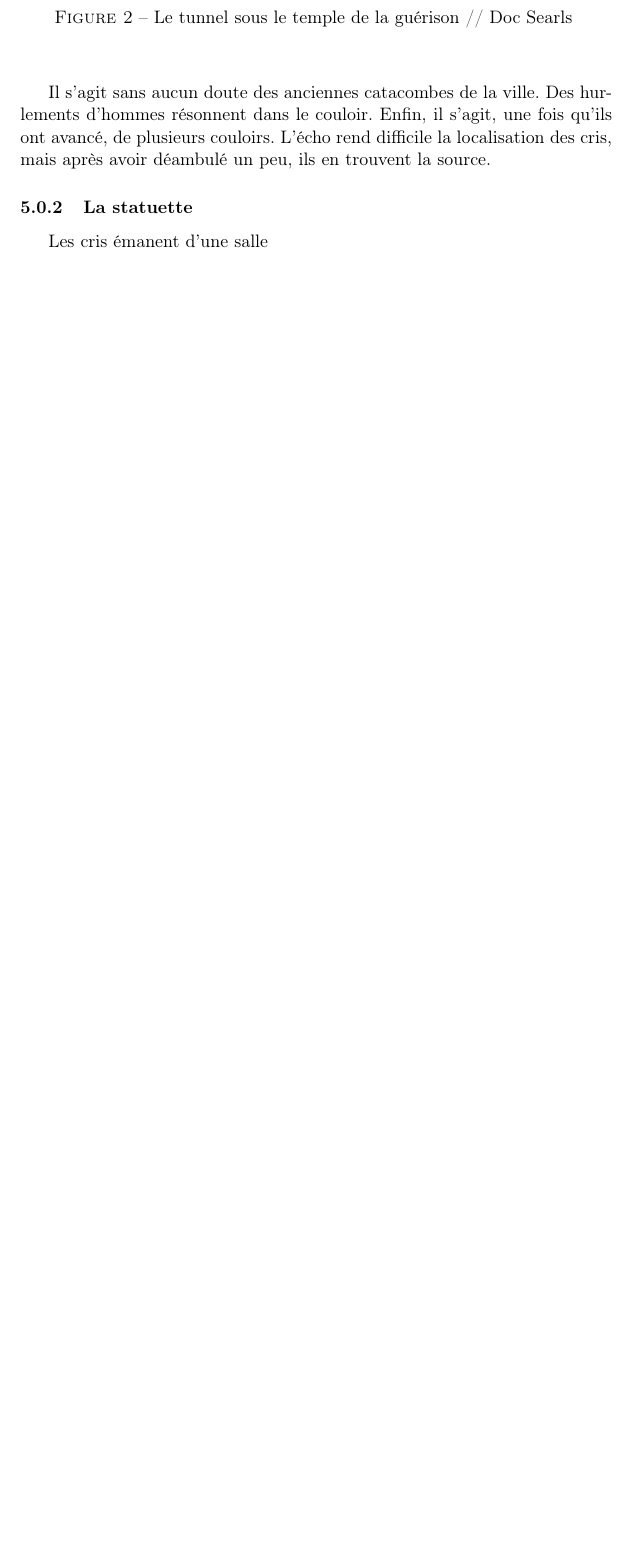
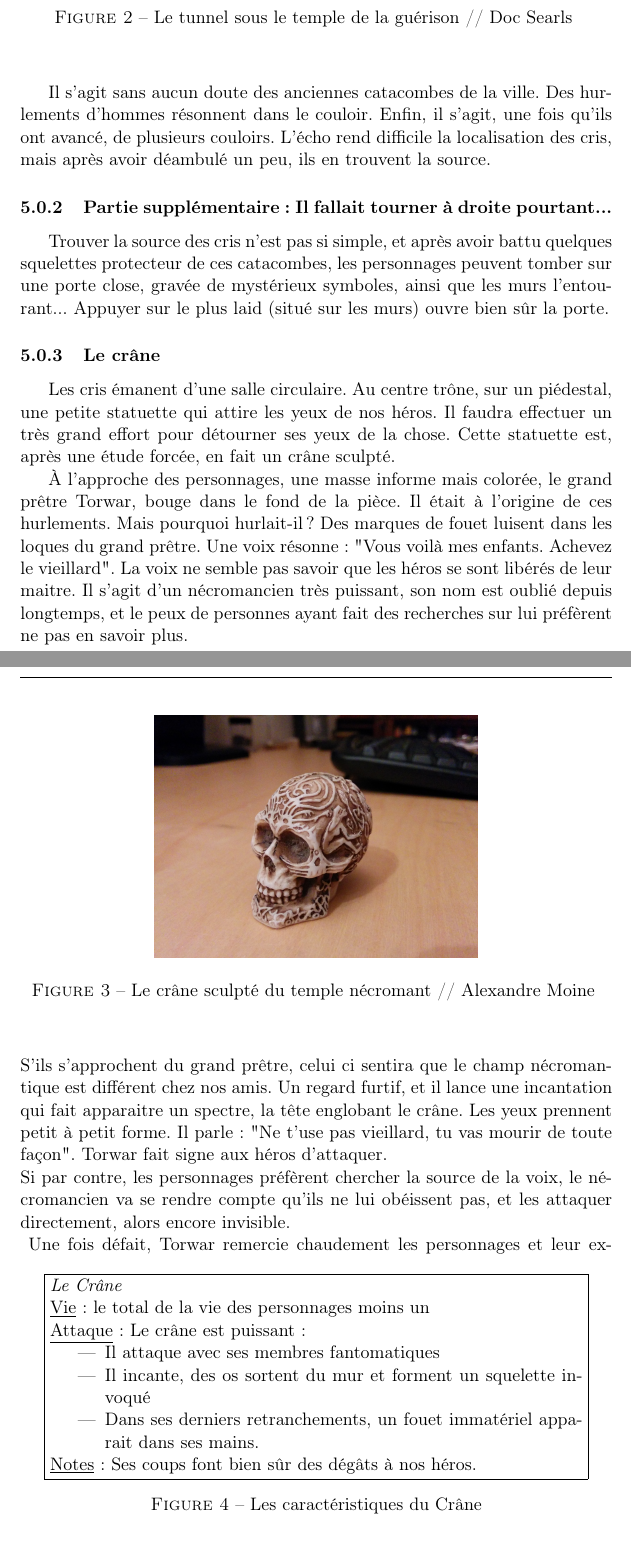
Before and after one commit to nobrakal/crearemundum, a LaTeX document (Les scénarios/Sombre, Sombre-Cime/Sombre_Sombre_cime.tex): part of page 7 of 8 before the commit and two parts of pages 7 and 8 of 10 after it, the two joined at a grey line, cut so that both start at the same text, the shorter picture padded with empty space. Compiled offline with pdfLaTeX.

Commit message:
Scénario maintenant en attente de relecture/amélioration

```diff
--- a/Les scénarios/Sombre, Sombre-Cime/Sombre_Sombre_cime.tex
+++ b/Les scénarios/Sombre, Sombre-Cime/Sombre_Sombre_cime.tex
@@ -114,5 +114,45 @@ Après avoir descendu l'échelle (les autres personnes ne réagissent pas, la ma
 
 Il s'agit sans aucun doute des anciennes catacombes de la ville. Des hurlements d'hommes résonnent dans le couloir. Enfin, il s'agit, une fois qu'ils ont avancé, de plusieurs couloirs. L'écho rend difficile la localisation des cris, mais après avoir déambulé un peu, ils en trouvent la source.
 
-\subsubsection{La statuette}
-Les cris émanent d'une salle
+\subsubsection{Partie supplémentaire: Il fallait tourner à droite pourtant...}
+Trouver la source des cris n'est pas si simple, et après avoir battu quelques squelettes protecteur de ces catacombes, les personnages peuvent tomber sur une porte close, gravée de mystérieux symboles, ainsi que les murs l'entourant... Appuyer sur le plus laid (situé sur les murs) ouvre bien sûr la porte.
+
+\subsubsection{Le crâne}
+Les cris émanent d'une salle circulaire. Au centre trône, sur un piédestal, une petite statuette qui attire les yeux de nos héros. Il faudra effectuer un très grand effort pour détourner ses yeux de la chose. Cette statuette est, après une étude forcée, en fait un crâne sculpté.
+
+\begin{figure}[ht]
+\begin{center}
+\hypertarget{crane}{}
+\includegraphics[scale=0.06]{./Ressources/crane.jpg}
+\caption{Le crâne sculpté du temple nécromant // Alexandre Moine }
+\end{center}
+\end{figure}
+
+À l'approche des personnages, une masse informe mais colorée, le grand prêtre Torwar, bouge dans le fond de la pièce. Il était à l'origine de ces hurlements. Mais pourquoi hurlait-il ? Des marques de fouet luisent dans les loques du grand prêtre.
+Une voix résonne: "Vous voilà mes enfants. Achevez le vieillard". La voix ne semble pas savoir que les héros se sont libérés de leur maitre. Il s'agit d'un nécromancien très puissant, son nom est oublié depuis longtemps, et le peux de personnes ayant fait des recherches sur lui préfèrent ne pas en savoir plus.
+\newline
+S'ils s'approchent du grand prêtre, celui ci sentira que le champ nécromantique est différent chez nos amis. Un regard furtif, et il lance une incantation qui fait apparaitre un spectre, la tête englobant le crâne. Les yeux prennent petit à petit forme. Il parle: "Ne t'use pas vieillard, tu vas mourir de toute façon". Torwar fait signe aux héros d'attaquer.
+\newline
+Si par contre, les personnages préfèrent chercher la source de la voix, le nécromancien va se rendre compte qu'ils ne lui obéissent pas, et les attaquer directement, alors encore invisible.
+\newline
+\begin{figure}[ht]
+\begin{center}
+\fbox{%
+   \begin{minipage}{0.9\textwidth}
+      \textit{Le Crâne}
+      \newline
+      \underline{Vie}: le total de la vie des personnages moins un
+      \newline
+      \underline{Attaque}: Le crâne est puissant:
+      \begin{itemize}
+      \item Il attaque avec ses membres fantomatiques
+      \item Il incante, des os sortent du mur et forment un squelette invoqué
+      \item Dans ses derniers retranchements, un fouet immatériel apparait dans ses mains.
+      \end{itemize}
+      \underline{Notes}: Ses coups font bien sûr des dégâts à nos héros.
+   \end{minipage}%
+}
+\caption{Les caractéristiques du Crâne}
+\end{center}
+\end{figure}
+Une fois défait, Torwar remercie chaudement les personnages et leur explique la situation: Il avait découvert ce sanctuaire de la nécromancie et était venue l'éradiquer. Mais il était tombé dans un piège. Tous l'attendait pour le tuer. Il s'est fait capturé et torturé par le Crâne. Si les personnages demandent plus d'informations, il leur répond "Moins on vous saurez, mieux vous vous porterez".
```
Also changed, not shown: Les scénarios/Sombre, Sombre-Cime/Ressources/crane.jpg (added), Les scénarios/Sombre, Sombre-Cime/Sombre_Sombre_cime.tex (16 more changed lines), 1 other file.
